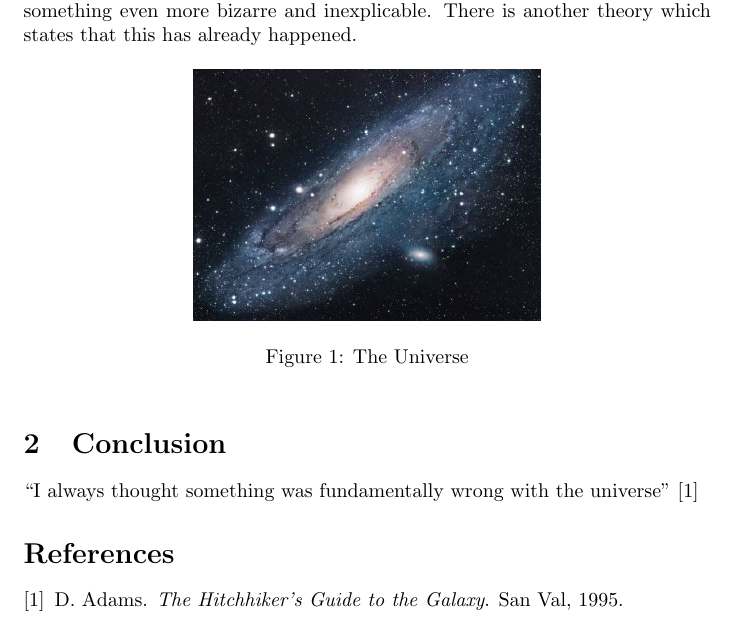
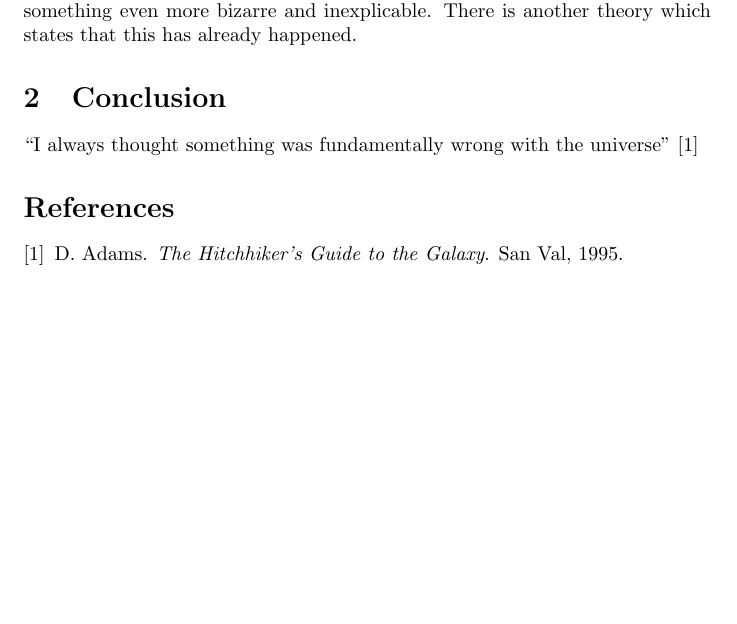
Before and after one commit to ladgeneration/LADCodesign, a LaTeX document (main.tex): part of the page, cut so that both start at the same text, the shorter picture padded with empty space. Compiled offline with pdfLaTeX.

Commit message:
remove fig

```diff
--- a/main.tex
+++ b/main.tex
@@ -16,12 +16,12 @@
 There is a theory which states that if ever anyone discovers exactly what the Universe is for and why it is here, it will instantly disappear and be replaced by something even more bizarre and inexplicable.
 There is another theory which states that this has already happened.
 
-\begin{figure}[h!]
-\centering
-\includegraphics[scale=1.7]{universe}
-\caption{The Universe}
-\label{fig:universe}
-\end{figure}
+% \begin{figure}[h!]
+% \centering
+% \includegraphics[scale=1.7]{universe}
+% \caption{The Universe}
+% \label{fig:universe}
+% \end{figure}
 
 \section{Conclusion}
 ``I always thought something was fundamentally wrong with the universe'' \citep{adams1995hitchhiker}
```
Also changed, not shown: universe.jpg (deleted).
